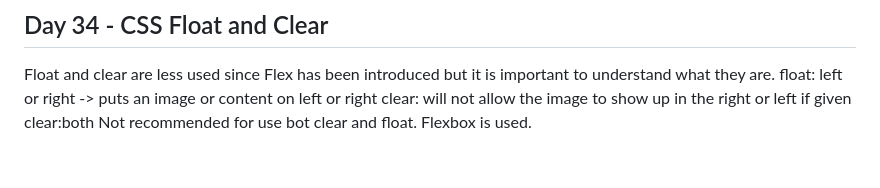
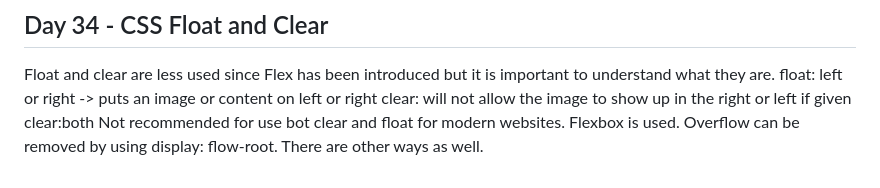
Before and after one commit to mishra1010/Sigma-Web-Dev-Course, a Markdown page: README.md, the part around the change. Drawn GitHub-style.

Commit message:
Day34 updated

```diff
--- a/README.md
+++ b/README.md
@@ -563,4 +563,5 @@ multicolor navbar using css variables.
 Float and clear are less used since Flex has been introduced but it is important to understand what they are.
 float: left or right -> puts an image or content on left or right
 clear: will not allow the image to show up in the right or left if given clear:both
-Not recommended for use bot clear and float. Flexbox is used.
+Not recommended for use bot clear and float for modern websites. Flexbox is used.
+Overflow can be removed by using display: flow-root. There are other ways as well.
```
